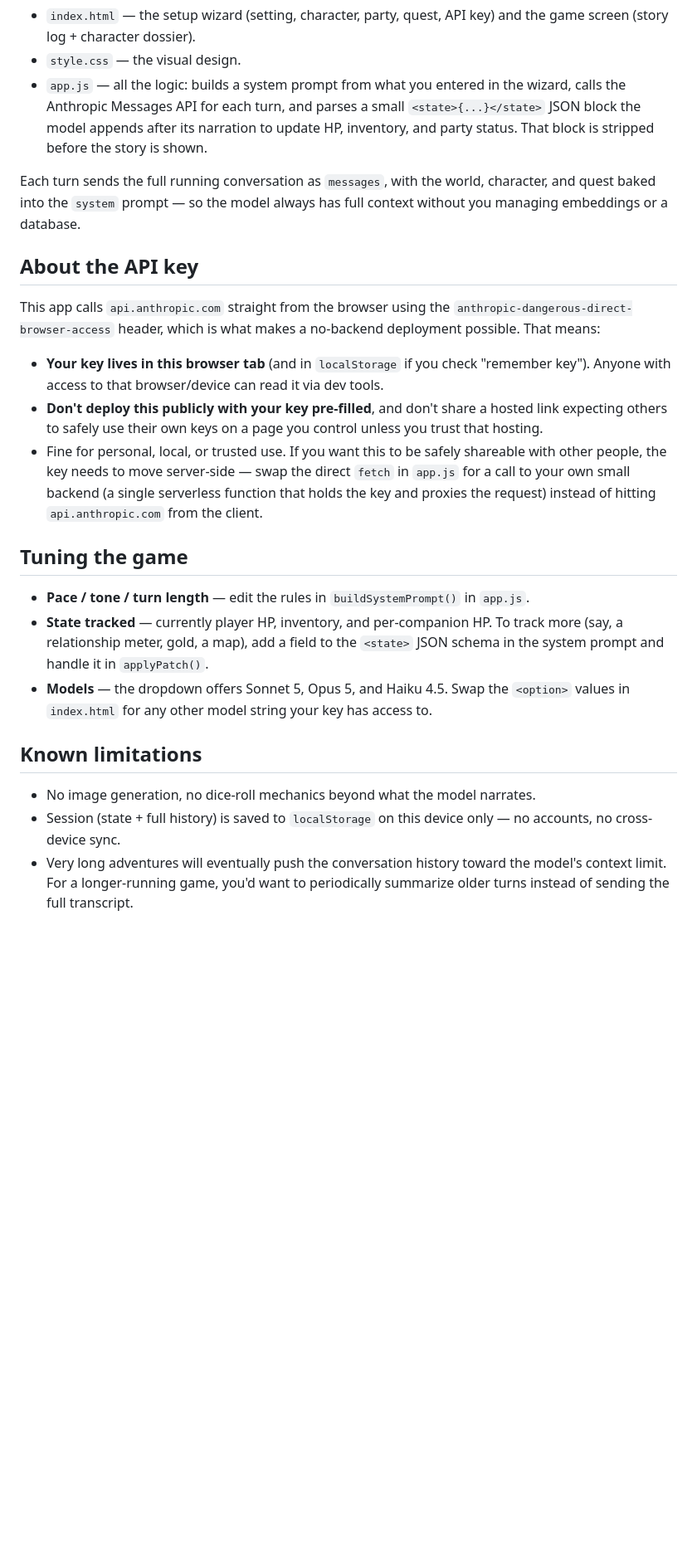
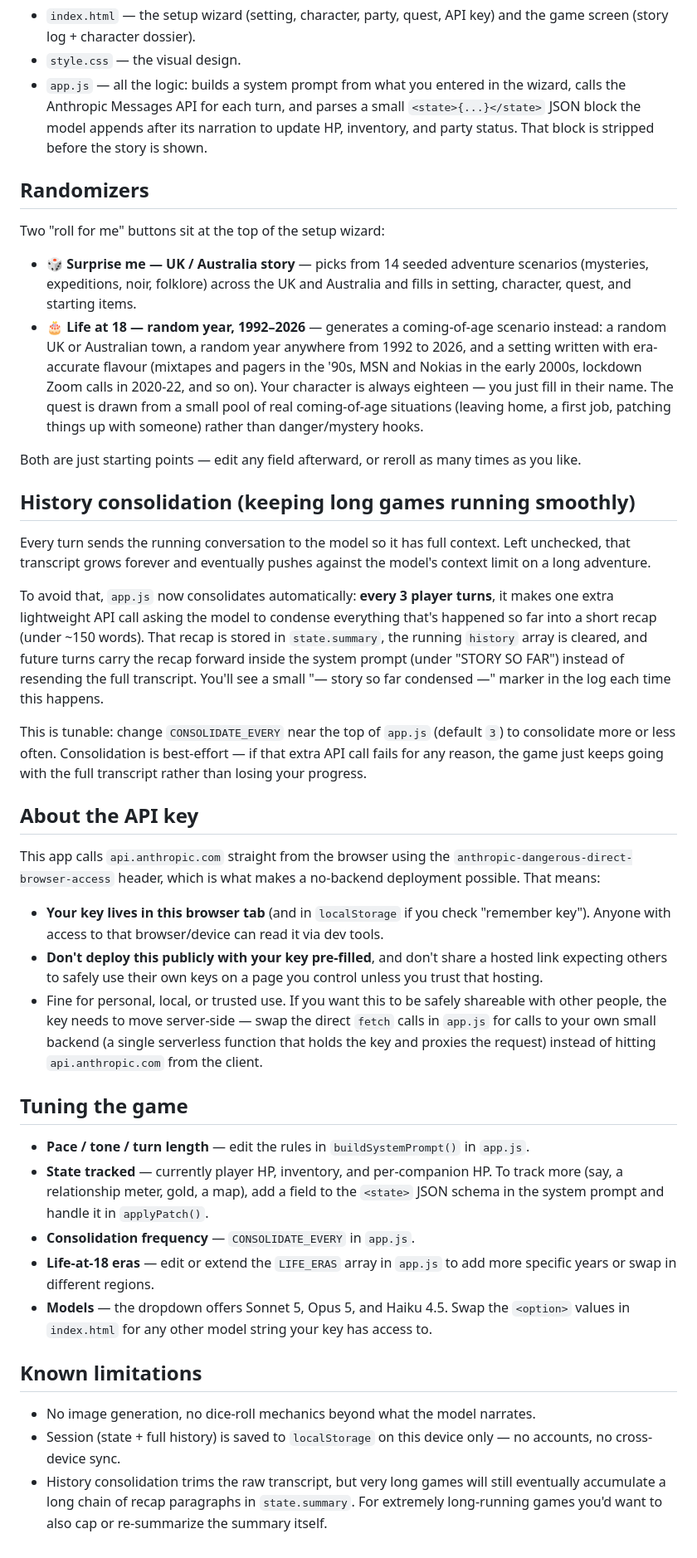
Before and after one commit to samueleaton92-hash/new-life, a Markdown page: README.md, the part around the change. Shown at 83% size. GitHub-like rendering; blank space fills up the shorter version.

```diff
--- a/README.md
+++ b/README.md
@@ -33,9 +33,43 @@ an S3 bucket, or a folder on your own server.
   narration to update HP, inventory, and party status. That block is stripped
   before the story is shown.
 
-Each turn sends the full running conversation as `messages`, with the world,
-character, and quest baked into the `system` prompt — so the model always has
-full context without you managing embeddings or a database.
+## Randomizers
+
+Two "roll for me" buttons sit at the top of the setup wizard:
+
+- **🎲 Surprise me — UK / Australia story** — picks from 14 seeded adventure
+  scenarios (mysteries, expeditions, noir, folklore) across the UK and
+  Australia and fills in setting, character, quest, and starting items.
+- **🎂 Life at 18 — random year, 1992–2026** — generates a coming-of-age
+  scenario instead: a random UK or Australian town, a random year anywhere
+  from 1992 to 2026, and a setting written with era-accurate flavour (mixtapes
+  and pagers in the '90s, MSN and Nokias in the early 2000s, lockdown Zoom
+  calls in 2020-22, and so on). Your character is always eighteen — you just
+  fill in their name. The quest is drawn from a small pool of real
+  coming-of-age situations (leaving home, a first job, patching things up
+  with someone) rather than danger/mystery hooks.
+
+Both are just starting points — edit any field afterward, or reroll as many
+times as you like.
+
+## History consolidation (keeping long games running smoothly)
+
+Every turn sends the running conversation to the model so it has full
+context. Left unchecked, that transcript grows forever and eventually pushes
+against the model's context limit on a long adventure.
+
+To avoid that, `app.js` now consolidates automatically: **every 3 player
+turns**, it makes one extra lightweight API call asking the model to condense
+everything that's happened so far into a short recap (under ~150 words). That
+recap is stored in `state.summary`, the running `history` array is cleared,
+and future turns carry the recap forward inside the system prompt (under
+"STORY SO FAR") instead of resending the full transcript. You'll see a small
+"— story so far condensed —" marker in the log each time this happens.
+
+This is tunable: change `CONSOLIDATE_EVERY` near the top of `app.js` (default
+`3`) to consolidate more or less often. Consolidation is best-effort — if that
+extra API call fails for any reason, the game just keeps going with the full
+transcript rather than losing your progress.
 
 ## About the API key
 
@@ -51,9 +85,9 @@ no-backend deployment possible. That means:
   control unless you trust that hosting.
 - Fine for personal, local, or trusted use. If you want this to be safely
   shareable with other people, the key needs to move server-side — swap the
-  direct `fetch` in `app.js` for a call to your own small backend (a single
-  serverless function that holds the key and proxies the request) instead of
-  hitting `api.anthropic.com` from the client.
+  direct `fetch` calls in `app.js` for calls to your own small backend (a
+  single serverless function that holds the key and proxies the request)
+  instead of hitting `api.anthropic.com` from the client.
 
 ## Tuning the game
 
@@ -62,6 +96,9 @@ no-backend deployment possible. That means:
 - **State tracked** — currently player HP, inventory, and per-companion HP.
   To track more (say, a relationship meter, gold, a map), add a field to the
   `<state>` JSON schema in the system prompt and handle it in `applyPatch()`.
+- **Consolidation frequency** — `CONSOLIDATE_EVERY` in `app.js`.
+- **Life-at-18 eras** — edit or extend the `LIFE_ERAS` array in `app.js` to
+  add more specific years or swap in different regions.
 - **Models** — the dropdown offers Sonnet 5, Opus 5, and Haiku 4.5. Swap the
   `<option>` values in `index.html` for any other model string your key has
   access to.
@@ -71,6 +108,7 @@ no-backend deployment possible. That means:
 - No image generation, no dice-roll mechanics beyond what the model narrates.
 - Session (state + full history) is saved to `localStorage` on this device
   only — no accounts, no cross-device sync.
-- Very long adventures will eventually push the conversation history toward
-  the model's context limit. For a longer-running game, you'd want to
-  periodically summarize older turns instead of sending the full transcript.
+- History consolidation trims the raw transcript, but very long games will
+  still eventually accumulate a long chain of recap paragraphs in
+  `state.summary`. For extremely long-running games you'd want to also cap or
+  re-summarize the summary itself.
```
